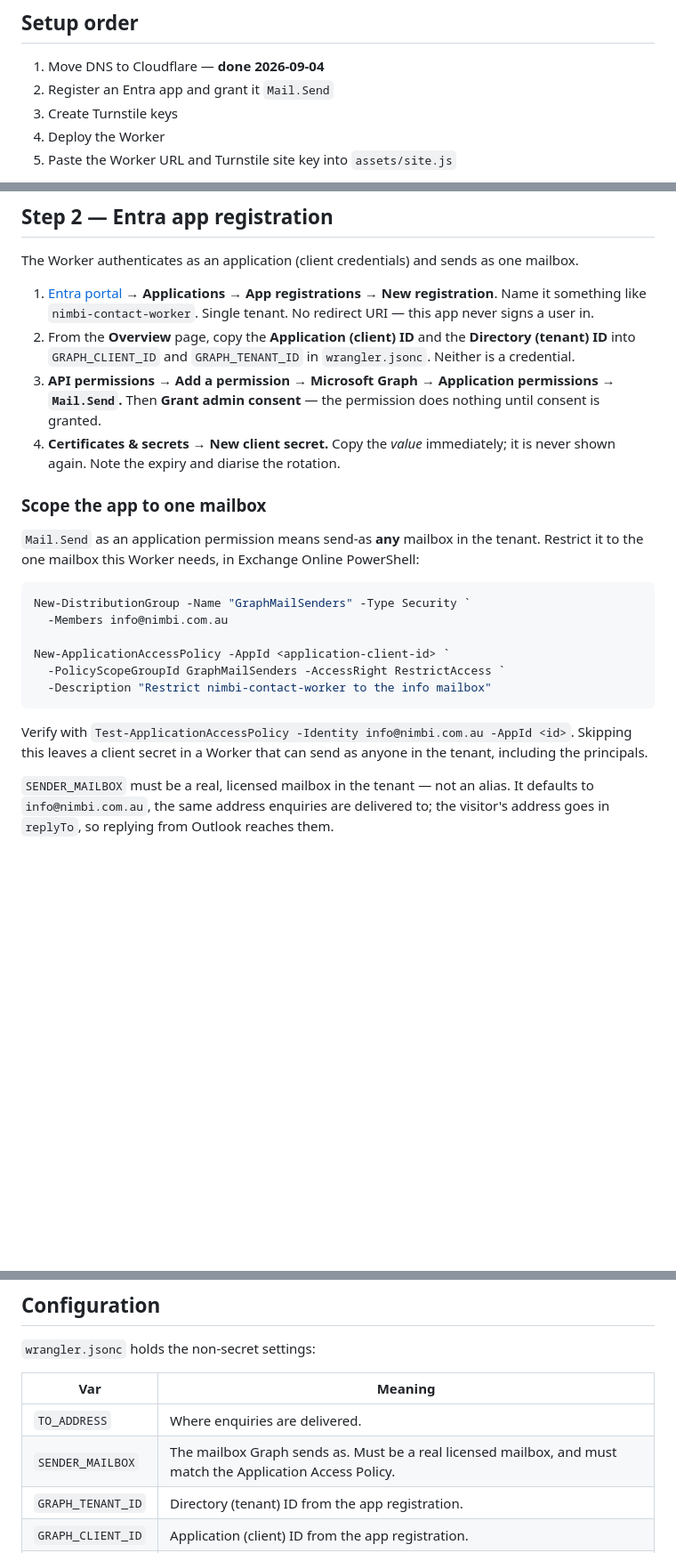
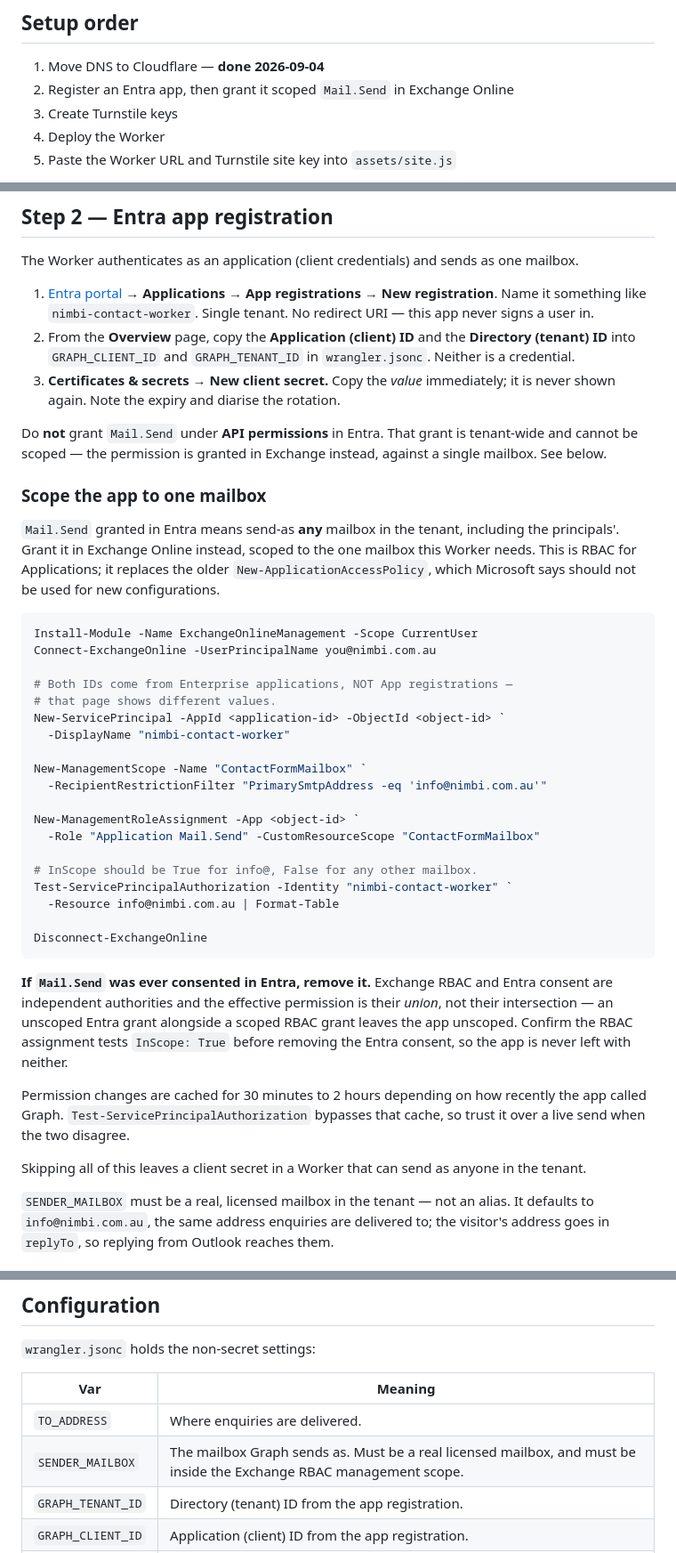
Before and after one commit to nimbi-au/nimbi-website, a Markdown page: worker/README.md, 3 parts joined by grey strips. Shown at 89% size. Drawn GitHub-style; blank space fills up the shorter version.

Commit message:
Scope Mail.Send with Exchange RBAC, not an access policy
Application Access Policies are superseded by RBAC for Applications, and
Microsoft's guidance is not to create new ones. Swap the setup instructions
over: grant Mail.Send in Exchange against a management scope holding just the
info mailbox, rather than consenting it tenant-wide in Entra and constraining
it afterwards.

The important detail is that the two authorities union rather than intersect.
An unscoped Entra consent alongside a scoped RBAC grant leaves the app
unscoped, so the Entra grant has to be absent, not merely constrained.

Co-Authored-By: Claude Opus 5 (1M context) <noreply@anthropic.com>

````diff
--- a/worker/README.md
+++ b/worker/README.md
@@ -19,7 +19,7 @@ avoids the question entirely: no new vendor, no DNS changes, no extra cost.
 ## Setup order
 
 1. Move DNS to Cloudflare — **done 2026-09-04**
-2. Register an Entra app and grant it `Mail.Send`
+2. Register an Entra app, then grant it scoped `Mail.Send` in Exchange Online
 3. Create Turnstile keys
 4. Deploy the Worker
 5. Paste the Worker URL and Turnstile site key into `assets/site.js`
@@ -71,30 +71,55 @@ mailbox.
 2. From the **Overview** page, copy the **Application (client) ID** and the
    **Directory (tenant) ID** into `GRAPH_CLIENT_ID` and `GRAPH_TENANT_ID` in
    `wrangler.jsonc`. Neither is a credential.
-3. **API permissions → Add a permission → Microsoft Graph → Application
-   permissions → `Mail.Send`.** Then **Grant admin consent** — the permission does
-   nothing until consent is granted.
-4. **Certificates & secrets → New client secret.** Copy the *value* immediately;
+3. **Certificates & secrets → New client secret.** Copy the *value* immediately;
    it is never shown again. Note the expiry and diarise the rotation.
+
+Do **not** grant `Mail.Send` under **API permissions** in Entra. That grant is
+tenant-wide and cannot be scoped — the permission is granted in Exchange instead,
+against a single mailbox. See below.
 
 ### Scope the app to one mailbox
 
-`Mail.Send` as an application permission means send-as **any** mailbox in the
-tenant. Restrict it to the one mailbox this Worker needs, in Exchange Online
-PowerShell:
+`Mail.Send` granted in Entra means send-as **any** mailbox in the tenant,
+including the principals'. Grant it in Exchange Online instead, scoped to the one
+mailbox this Worker needs. This is RBAC for Applications; it replaces the older
+`New-ApplicationAccessPolicy`, which Microsoft says should not be used for new
+configurations.
 
 ```powershell
-New-DistributionGroup -Name "GraphMailSenders" -Type Security `
-  -Members info@nimbi.com.au
+Install-Module -Name ExchangeOnlineManagement -Scope CurrentUser
+Connect-ExchangeOnline -UserPrincipalName you@nimbi.com.au
 
-New-ApplicationAccessPolicy -AppId <application-client-id> `
-  -PolicyScopeGroupId GraphMailSenders -AccessRight RestrictAccess `
-  -Description "Restrict nimbi-contact-worker to the info mailbox"
+# Both IDs come from Enterprise applications, NOT App registrations —
+# that page shows different values.
+New-ServicePrincipal -AppId <application-id> -ObjectId <object-id> `
+  -DisplayName "nimbi-contact-worker"
+
+New-ManagementScope -Name "ContactFormMailbox" `
+  -RecipientRestrictionFilter "PrimarySmtpAddress -eq 'info@nimbi.com.au'"
+
+New-ManagementRoleAssignment -App <object-id> `
+  -Role "Application Mail.Send" -CustomResourceScope "ContactFormMailbox"
+
+# InScope should be True for info@, False for any other mailbox.
+Test-ServicePrincipalAuthorization -Identity "nimbi-contact-worker" `
+  -Resource info@nimbi.com.au | Format-Table
+
+Disconnect-ExchangeOnline
 ```
 
-Verify with `Test-ApplicationAccessPolicy -Identity info@nimbi.com.au -AppId <id>`.
-Skipping this leaves a client secret in a Worker that can send as anyone in the
-tenant, including the principals.
+**If `Mail.Send` was ever consented in Entra, remove it.** Exchange RBAC and Entra
+consent are independent authorities and the effective permission is their
+*union*, not their intersection — an unscoped Entra grant alongside a scoped RBAC
+grant leaves the app unscoped. Confirm the RBAC assignment tests `InScope: True`
+before removing the Entra consent, so the app is never left with neither.
+
+Permission changes are cached for 30 minutes to 2 hours depending on how recently
+the app called Graph. `Test-ServicePrincipalAuthorization` bypasses that cache, so
+trust it over a live send when the two disagree.
+
+Skipping all of this leaves a client secret in a Worker that can send as anyone in
+the tenant.
 
 `SENDER_MAILBOX` must be a real, licensed mailbox in the tenant — not an alias.
 It defaults to `info@nimbi.com.au`, the same address enquiries are delivered to;
@@ -147,7 +172,7 @@ Then run the **Deploy to GitHub Pages** workflow to publish.
 | Var | Meaning |
 |-----|---------|
 | `TO_ADDRESS` | Where enquiries are delivered. |
-| `SENDER_MAILBOX` | The mailbox Graph sends as. Must be a real licensed mailbox, and must match the Application Access Policy. |
+| `SENDER_MAILBOX` | The mailbox Graph sends as. Must be a real licensed mailbox, and must be inside the Exchange RBAC management scope. |
 | `GRAPH_TENANT_ID` | Directory (tenant) ID from the app registration. |
 | `GRAPH_CLIENT_ID` | Application (client) ID from the app registration. |
 | `ALLOWED_ORIGINS` | Comma-separated origins allowed to post. Anything else is refused. |
````
Also changed, not shown: other parts of worker/README.md (+2 -2 lines).
